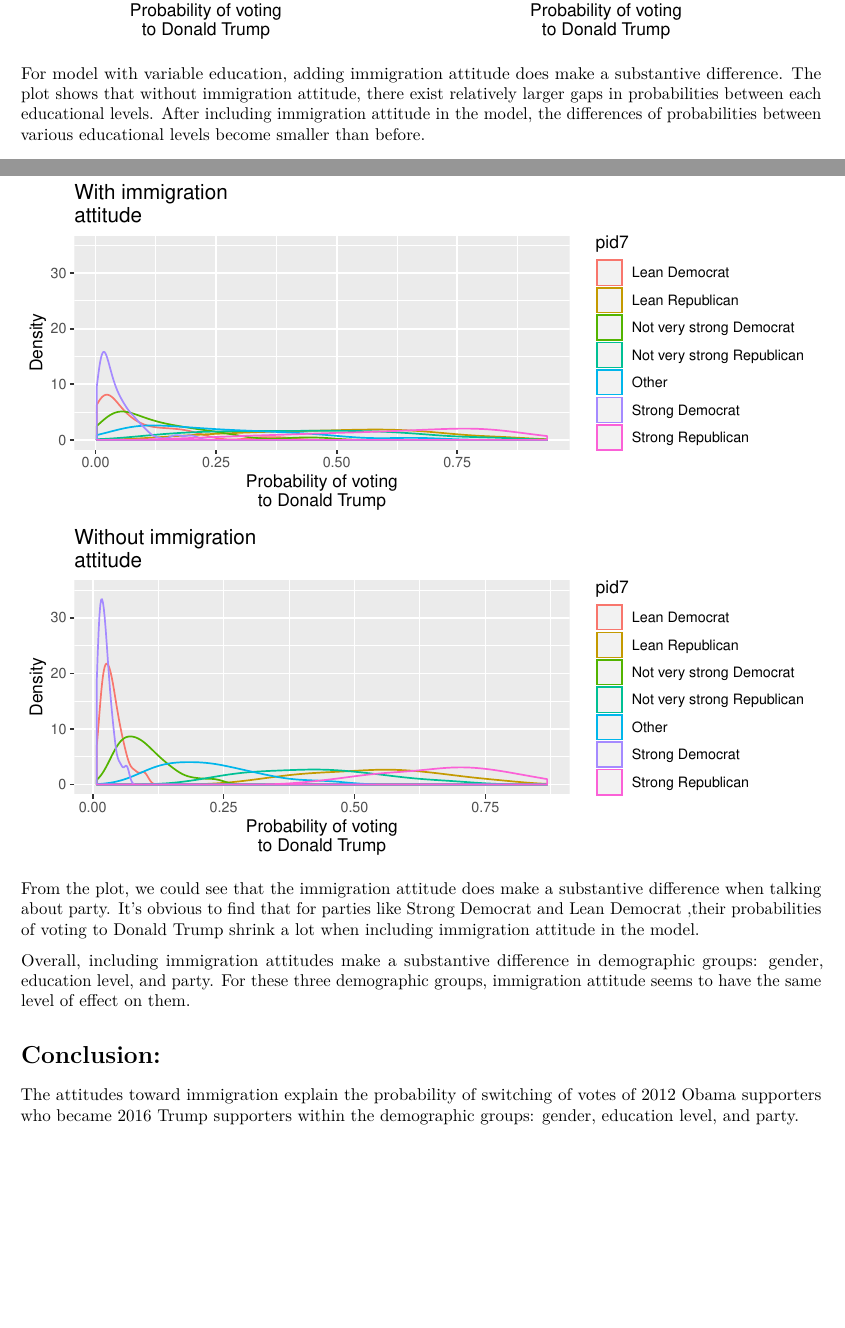
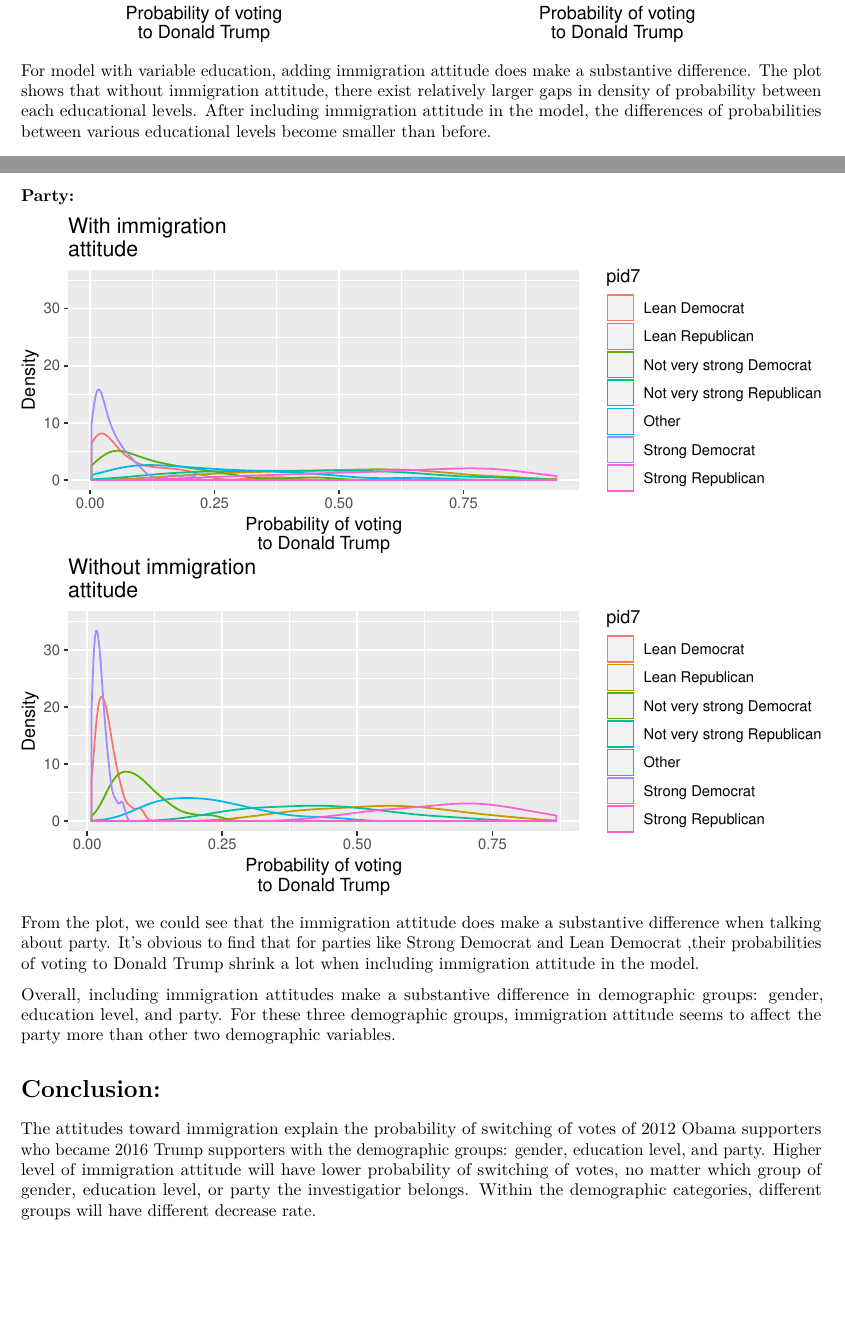
Before and after one commit to 470-mini/mini2, an R Markdown document (mini2.Rmd): two parts of pages 6 and 7 of 7, joined at a grey line, cut so that both start at the same text, the shorter picture padded with empty space. The pictures show the output file mini2.pdf that the author committed with the source.

Commit message:
add some conclusion

````diff
--- a/mini2.Rmd
+++ b/mini2.Rmd
@@ -235,7 +235,7 @@ e.2<- ggplot(data = wout.img.pred.df, aes(x = vote.T.prob, group = educ, color =
 grid.arrange(e.1,e.2, nrow =1)
 ```
 
-For model with variable education, adding immigration attitude does make a substantive difference. The plot shows that without immigration attitude, there exist relatively larger gaps in probabilities between each educational levels. After including immigration attitude in the model, the differences of probabilities between various educational levels become smaller than before.
+For model with variable education, adding immigration attitude does make a substantive difference. The plot shows that without immigration attitude, there exist relatively larger gaps in density of probability between each educational levels. After including immigration attitude in the model, the differences of probabilities between various educational levels become smaller than before.
 
 ### Party:
 
@@ -247,9 +247,9 @@ ggplot(data = wout.img.pred.df, aes(x = vote.T.prob, group = pid7, color = pid7)
 
 From the plot, we could see that the immigration attitude does make a substantive difference when talking about party. It's obvious to find that for parties like Strong Democrat and Lean Democrat ,their probabilities of voting to Donald Trump shrink a lot when including immigration attitude in the model.
 
-Overall, including immigration attitudes make a substantive difference in demographic groups: gender, education level, and party. For these three demographic groups, immigration attitude seems to have the same level of effect on them.
+Overall, including immigration attitudes make a substantive difference in demographic groups: gender, education level, and party. For these three demographic groups, immigration attitude seems to affect the party more than other two demographic variables.
 
 
 # Conclusion:
 
-The attitudes toward immigration explain the probability of switching of votes of 2012 Obama supporters who became 2016 Trump supporters within the demographic groups: gender, education level, and party.
+The attitudes toward immigration explain the probability of switching of votes of 2012 Obama supporters who became 2016 Trump supporters with the demographic groups: gender, education level, and party. Higher level of immigration attitude will have lower probability of switching of votes, no matter which group of gender, education level, or party the investigatior belongs. Within the demographic categories, different groups will have different decrease rate.
````
Also changed, not shown: mini2.pdf, mini2.Rmd (4 more changed lines).
